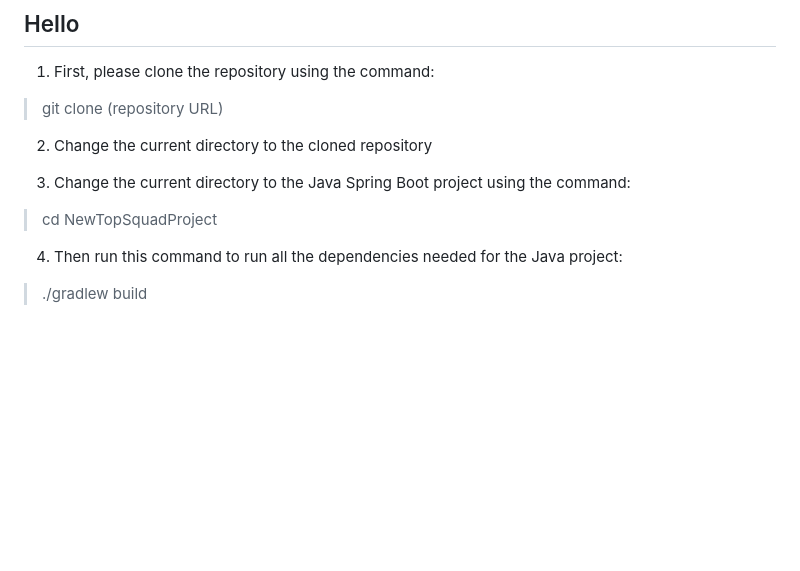
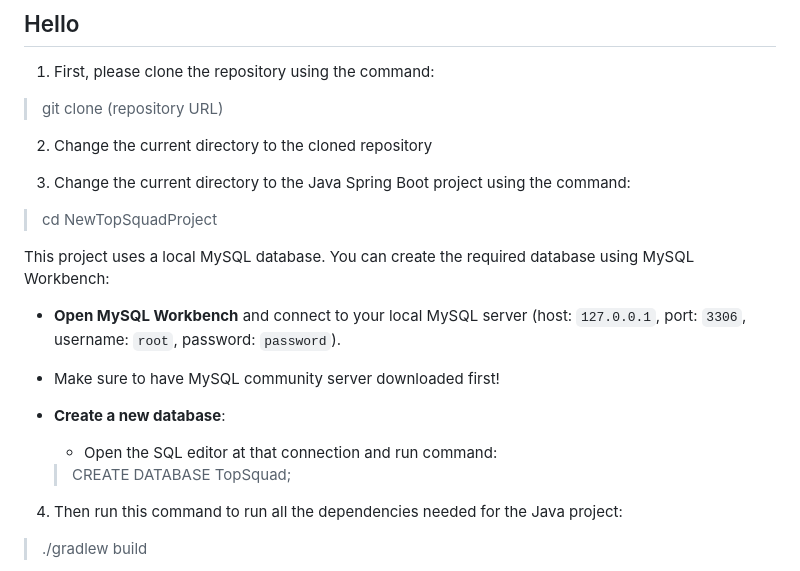
Before and after one commit to 1million-naira/Fantasy-Basketball-Project-Spring-Boot-React, a Markdown page: README.md, the part around the change. Drawn GitHub-style; blank space fills up the shorter version.

Commit message:
Update README with MySQL database setup instructions
Added instructions for setting up a local MySQL database.

```diff
--- a/README.md
+++ b/README.md
@@ -44,6 +44,16 @@ Please choose the structure of the contents of this repository that suits the ne
 3. Change the current directory to the Java Spring Boot project using the command:
 > cd NewTopSquadProject
 
+This project uses a local MySQL database. You can create the required database using MySQL Workbench:
+
+* **Open MySQL Workbench** and connect to your local MySQL server (host: `127.0.0.1`, port: `3306`, username: `root`, password: `password`).
+* Make sure to have MySQL community server downloaded first!
+
+* **Create a new database**:
+   * Open the SQL editor at that connection and run command:
+  > CREATE DATABASE TopSquad;
+
+
 4. Then run this command to run all the dependencies needed for the Java project:
 > ./gradlew build
 
```
